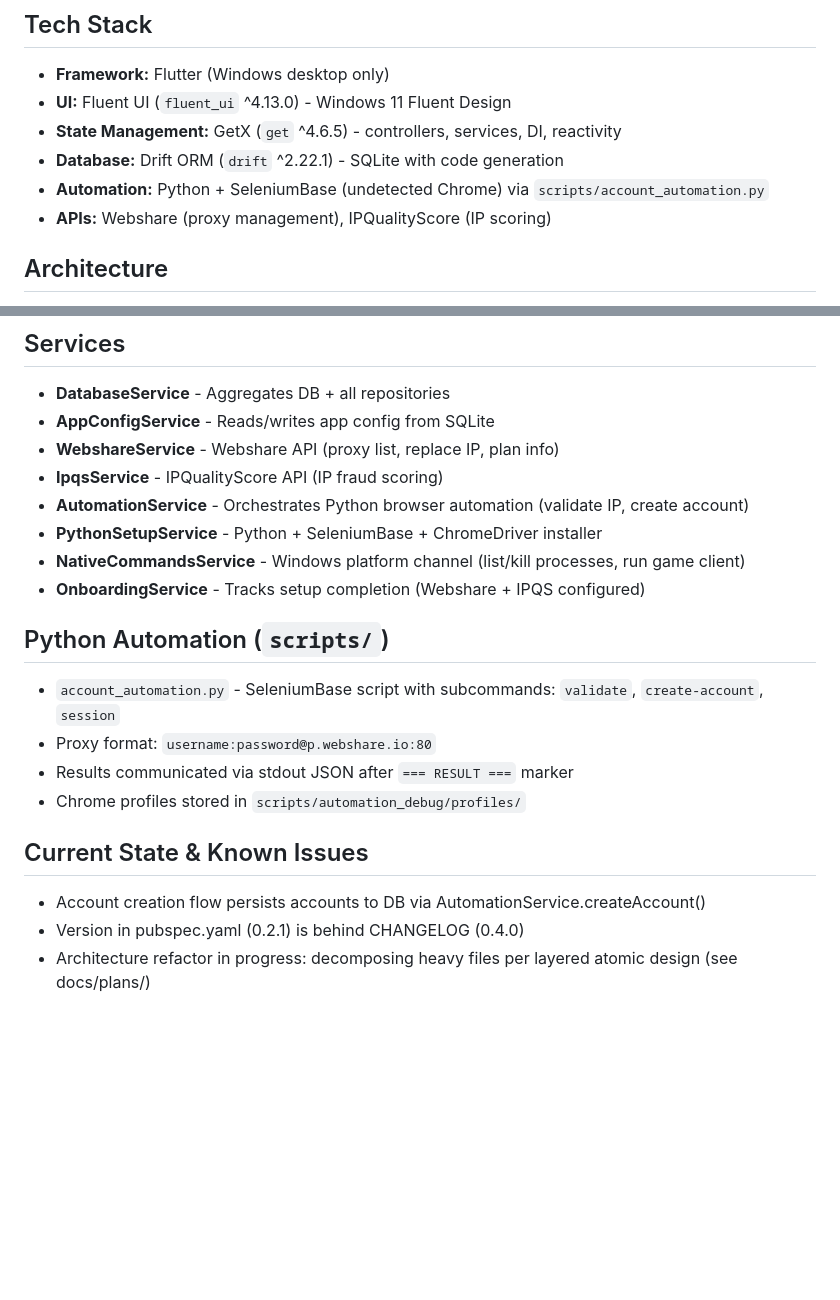
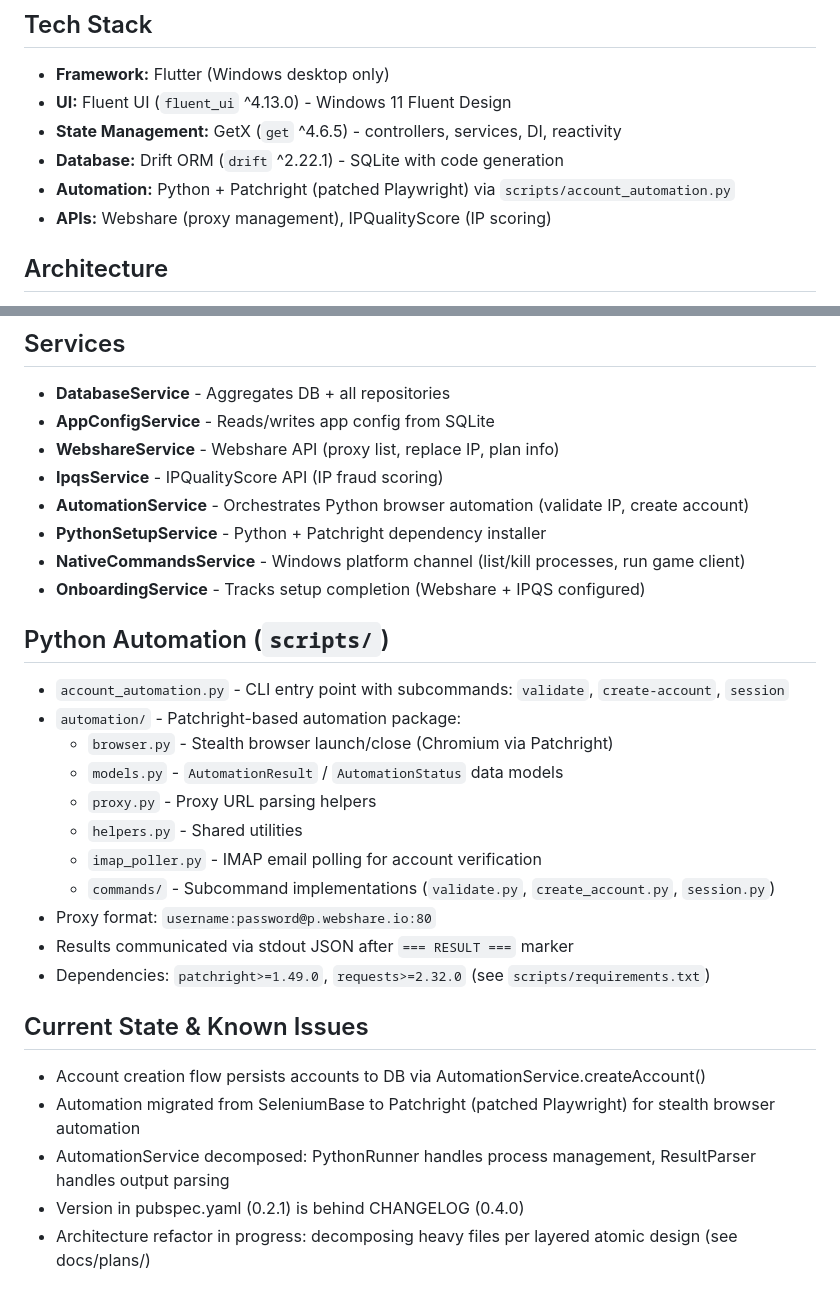
Before and after one commit to Juanfra24/command_center, a Markdown page: CLAUDE.md, 2 parts joined by grey strips. GitHub-like rendering; blank space fills up the shorter version.

```diff
--- a/CLAUDE.md
+++ b/CLAUDE.md
@@ -10,7 +10,7 @@ RuneScape Bot Command Center - A Windows desktop app (Flutter + Fluent UI) for m
 - **UI:** Fluent UI (`fluent_ui` ^4.13.0) - Windows 11 Fluent Design
 - **State Management:** GetX (`get` ^4.6.5) - controllers, services, DI, reactivity
 - **Database:** Drift ORM (`drift` ^2.22.1) - SQLite with code generation
-- **Automation:** Python + SeleniumBase (undetected Chrome) via `scripts/account_automation.py`
+- **Automation:** Python + Patchright (patched Playwright) via `scripts/account_automation.py`
 - **APIs:** Webshare (proxy management), IPQualityScore (IP scoring)
 
 ## Architecture
@@ -107,19 +107,28 @@ flutter build windows --release
 - **WebshareService** - Webshare API (proxy list, replace IP, plan info)
 - **IpqsService** - IPQualityScore API (IP fraud scoring)
 - **AutomationService** - Orchestrates Python browser automation (validate IP, create account)
-- **PythonSetupService** - Python + SeleniumBase + ChromeDriver installer
+- **PythonSetupService** - Python + Patchright dependency installer
 - **NativeCommandsService** - Windows platform channel (list/kill processes, run game client)
 - **OnboardingService** - Tracks setup completion (Webshare + IPQS configured)
 
 ## Python Automation (`scripts/`)
 
-- `account_automation.py` - SeleniumBase script with subcommands: `validate`, `create-account`, `session`
+- `account_automation.py` - CLI entry point with subcommands: `validate`, `create-account`, `session`
+- `automation/` - Patchright-based automation package:
+  - `browser.py` - Stealth browser launch/close (Chromium via Patchright)
+  - `models.py` - `AutomationResult` / `AutomationStatus` data models
+  - `proxy.py` - Proxy URL parsing helpers
+  - `helpers.py` - Shared utilities
+  - `imap_poller.py` - IMAP email polling for account verification
+  - `commands/` - Subcommand implementations (`validate.py`, `create_account.py`, `session.py`)
 - Proxy format: `username:password@p.webshare.io:80`
 - Results communicated via stdout JSON after `=== RESULT ===` marker
-- Chrome profiles stored in `scripts/automation_debug/profiles/`
+- Dependencies: `patchright>=1.49.0`, `requests>=2.32.0` (see `scripts/requirements.txt`)
 
 ## Current State & Known Issues
 
 - Account creation flow persists accounts to DB via AutomationService.createAccount()
+- Automation migrated from SeleniumBase to Patchright (patched Playwright) for stealth browser automation
+- AutomationService decomposed: PythonRunner handles process management, ResultParser handles output parsing
 - Version in pubspec.yaml (0.2.1) is behind CHANGELOG (0.4.0)
 - Architecture refactor in progress: decomposing heavy files per layered atomic design (see docs/plans/)
```
Also changed, not shown: README.md (+13 -4 lines).
